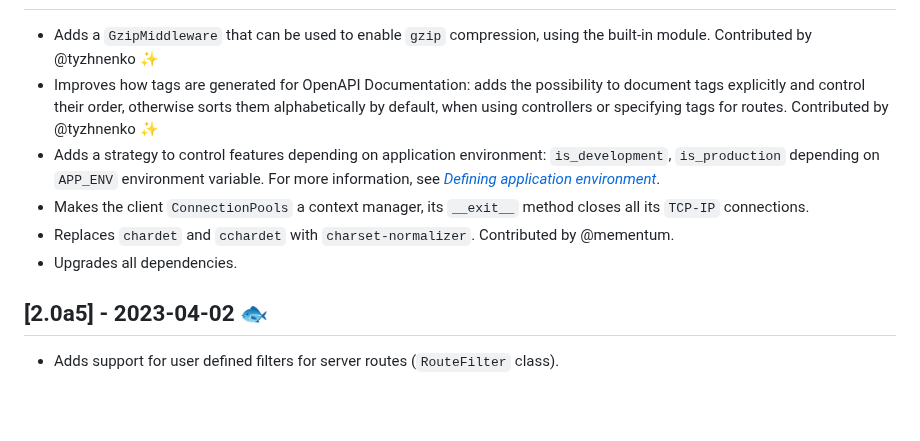
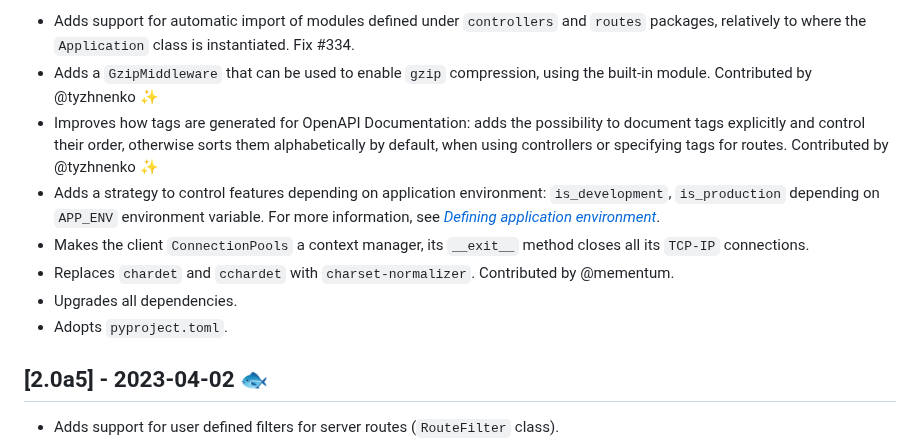
Before and after one commit to Neoteroi/BlackSheep, a Markdown page: CHANGELOG.md, the part around one of its changes. Drawn GitHub-style; blank space fills up the shorter version.

```diff
--- a/CHANGELOG.md
+++ b/CHANGELOG.md
@@ -9,4 +9,7 @@ and this project adheres to [Semantic Versioning](https://semver.org/spec/v2.0.0
 
+- Adds support for automatic import of modules defined under `controllers` and
+  `routes` packages, relatively to where the `Application` class is
+  instantiated. Fix #334.
 - Adds a `GzipMiddleware` that can be used to enable `gzip` compression, using
   the built-in module. Contributed by @tyzhnenko :sparkles:
 - Improves how tags are generated for OpenAPI Documentation: adds the
@@ -15,11 +18,14 @@ and this project adheres to [Semantic Versioning](https://semver.org/spec/v2.0.0
   tags for routes. Contributed by @tyzhnenko :sparkles:
 - Adds a strategy to control features depending on application environment:
   `is_development`, `is_production` depending on `APP_ENV` environment
-  variable. For more information, see [_Defining application environment_](https://www.neoteroi.dev/blacksheep/settings/#defining-application-environment).
+  variable. For more information, see [_Defining application
+  environment_](https://www.neoteroi.dev/blacksheep/settings/#defining-application-environment).
 - Makes the client `ConnectionPools` a context manager, its `__exit__` method
   closes all its `TCP-IP` connections.
-- Replaces `chardet` and `cchardet` with `charset-normalizer`. Contributed by @mementum.
+- Replaces `chardet` and `cchardet` with `charset-normalizer`. Contributed by
+  @mementum.
 - Upgrades all dependencies.
+- Adopts `pyproject.toml`.
 
 ## [2.0a5] - 2023-04-02 :fish:
 
```
Also changed, not shown: other parts of CHANGELOG.md (+1 -1 lines).
